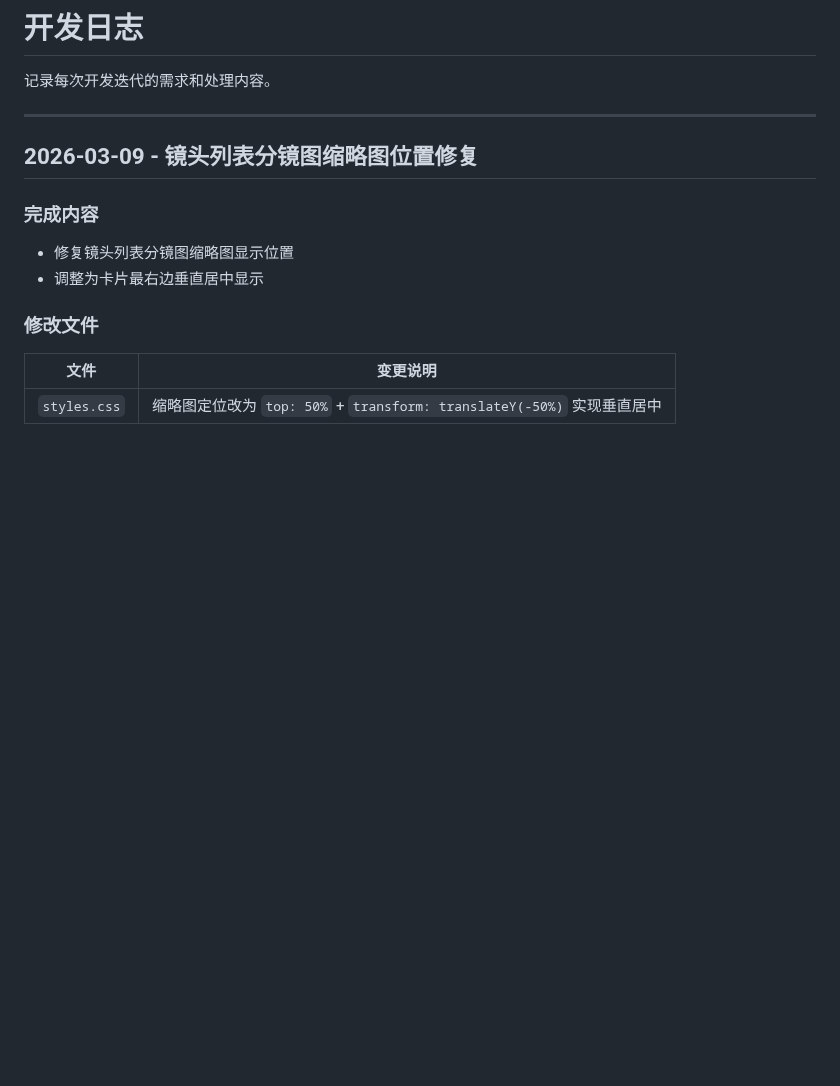
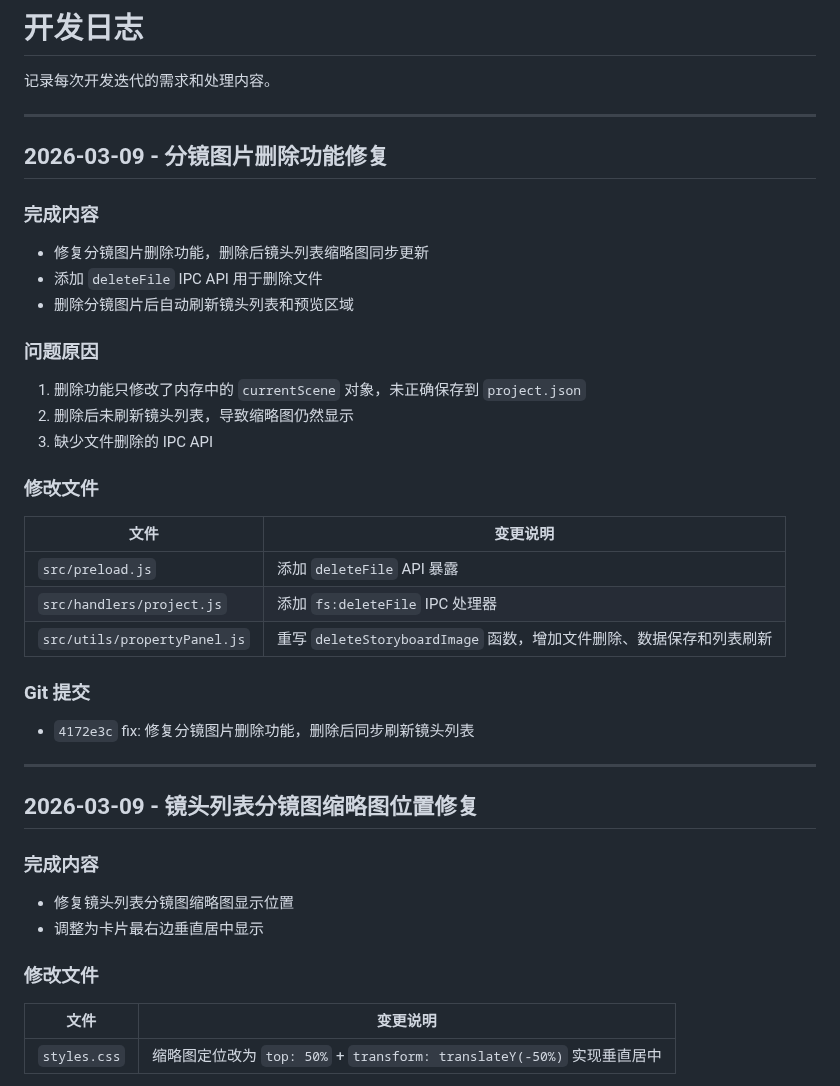
Before and after one commit to kim-tangfj/KimV4, a Markdown page: work/dev-log.md, the part around the change. Drawn GitHub-style; blank space fills up the shorter version.

Commit message:
docs: 记录分镜图片删除功能修复日志

```diff
--- a/work/dev-log.md
+++ b/work/dev-log.md
@@ -1,6 +1,30 @@
 # 开发日志
 
 记录每次开发迭代的需求和处理内容。
+
+---
+
+## 2026-03-09 - 分镜图片删除功能修复
+
+### 完成内容
+- 修复分镜图片删除功能，删除后镜头列表缩略图同步更新
+- 添加 `deleteFile` IPC API 用于删除文件
+- 删除分镜图片后自动刷新镜头列表和预览区域
+
+### 问题原因
+1. 删除功能只修改了内存中的 `currentScene` 对象，未正确保存到 `project.json`
+2. 删除后未刷新镜头列表，导致缩略图仍然显示
+3. 缺少文件删除的 IPC API
+
+### 修改文件
+| 文件 | 变更说明 |
+|------|----------|
+| `src/preload.js` | 添加 `deleteFile` API 暴露 |
+| `src/handlers/project.js` | 添加 `fs:deleteFile` IPC 处理器 |
+| `src/utils/propertyPanel.js` | 重写 `deleteStoryboardImage` 函数，增加文件删除、数据保存和列表刷新 |
+
+### Git 提交
+- `4172e3c` fix: 修复分镜图片删除功能，删除后同步刷新镜头列表
 
 ---
 
```
